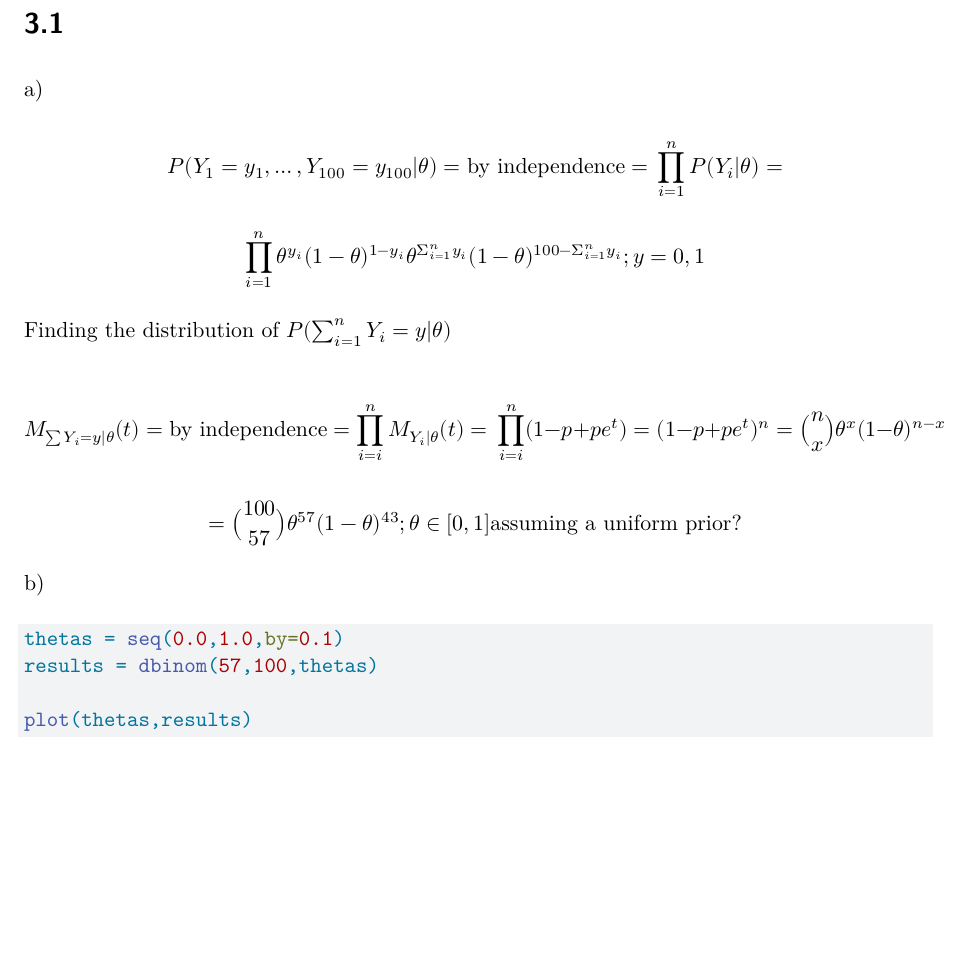
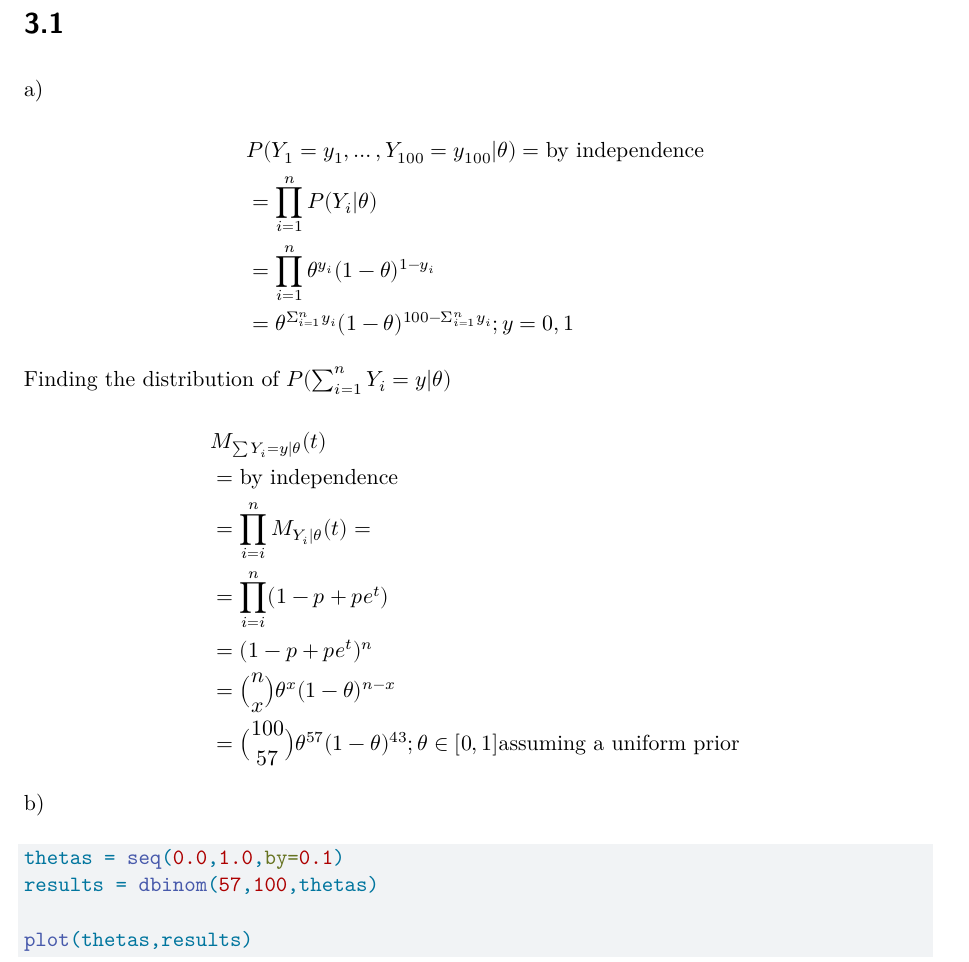
Before and after one commit to WillTirone/602, a Quarto document (hw/hw2_602.qmd): part of page 1 of 12, cut so that both start at the same text, the shorter picture padded with empty space. Rendered offline with R 4.5, knitr and Pandoc in place of Quarto, then LaTeX, with nearby package versions.

Commit message:
formatting on latex

```diff
--- a/hw/hw2_602.qmd
+++ b/hw/hw2_602.qmd
@@ -11,25 +10,26 @@ editor: visual
 a\)
 
 $$
-P(Y_1=y_1, \dots, Y_{100} = y_{100} | \theta) \\
-=\text{by independence} = \\\prod_{i=1}^{n} P(Y_i | \theta) =
-$$
-
-$$
- \prod_{i=1}^{n}\theta^{y_i}(1-\theta)^{1-y_i}\\
-\theta^{\Sigma_{i=1}^{n} {y_i}}( 1-\theta)^{100-\Sigma_{i=1}^{n}y_i} ;  y=0,1\\
+\begin{aligned}
+& P(Y_1=y_1, \dots, Y_{100} = y_{100} | \theta) =\text{by independence}\\
+& =\prod_{i=1}^{n} P(Y_i | \theta)\\
+& =\prod_{i=1}^{n}\theta^{y_i}(1-\theta)^{1-y_i}\\
+& =\theta^{\Sigma_{i=1}^{n} {y_i}}( 1-\theta)^{100-\Sigma_{i=1}^{n}y_i} ;  y=0,1\\
+\end{aligned}
 $$
 
 Finding the distribution of $P(\sum_{i=1}^{n}Y_i = y | \theta)$
 
 $$
-M_{\sum Y_i = y | \theta}(t) = \text{by independence} = \prod_{i=i}^{n}M_{Y_i|\theta}(t) = \\
-\prod_{i=i}^{n}(1-p+pe^t) = (1-p+pe^t)^n = {n \choose x}\theta^x(1-\theta)^{n-x}
-$$
-
-$$
-= \\
-{100 \choose 57}\theta^{57}(1-\theta)^{43}; \theta \in [0,1] \text{assuming a uniform prior?}
+\begin{aligned}
+& M_{\sum Y_i = y | \theta}(t) \\
+&= \text{by independence} \\
+& = \prod_{i=i}^{n}M_{Y_i|\theta}(t) = \\
+& = \prod_{i=i}^{n}(1-p+pe^t) \\
+& = (1-p+pe^t)^n  \\
+& = {n \choose x}\theta^x(1-\theta)^{n-x} \\
+& = {100 \choose 57}\theta^{57}(1-\theta)^{43}; \theta \in [0,1] \text{assuming a uniform prior}
+\end{aligned}
 $$
 
 b\)
```
Also changed, not shown: labs/lab2/LabReport_template.Rmd (+6 -13 lines), labs/lab2/LabReport_template.pdf, hw/hw2_602.qmd (3 more changed lines), 2 other files.
